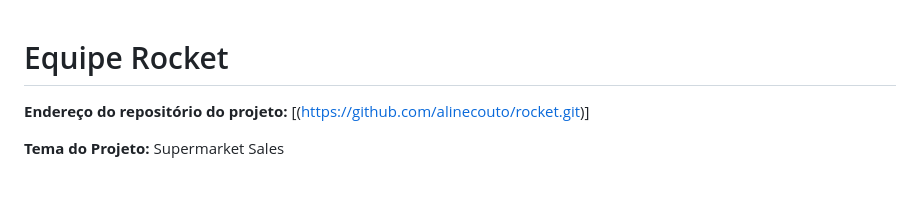
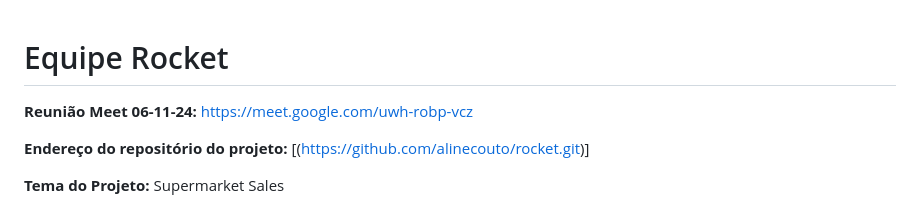
Before and after one commit to alinecouto/rocket, a Markdown page: README.md, the part around the change. GitHub-like rendering; blank space fills up the shorter version.

```diff
--- a/README.md
+++ b/README.md
@@ -1,4 +1,6 @@
 # Equipe Rocket
+
+**Reunião Meet 06-11-24:** https://meet.google.com/uwh-robp-vcz
 
 **Endereço do repositório do projeto:** [(https://github.com/alinecouto/rocket.git)]
 
```
